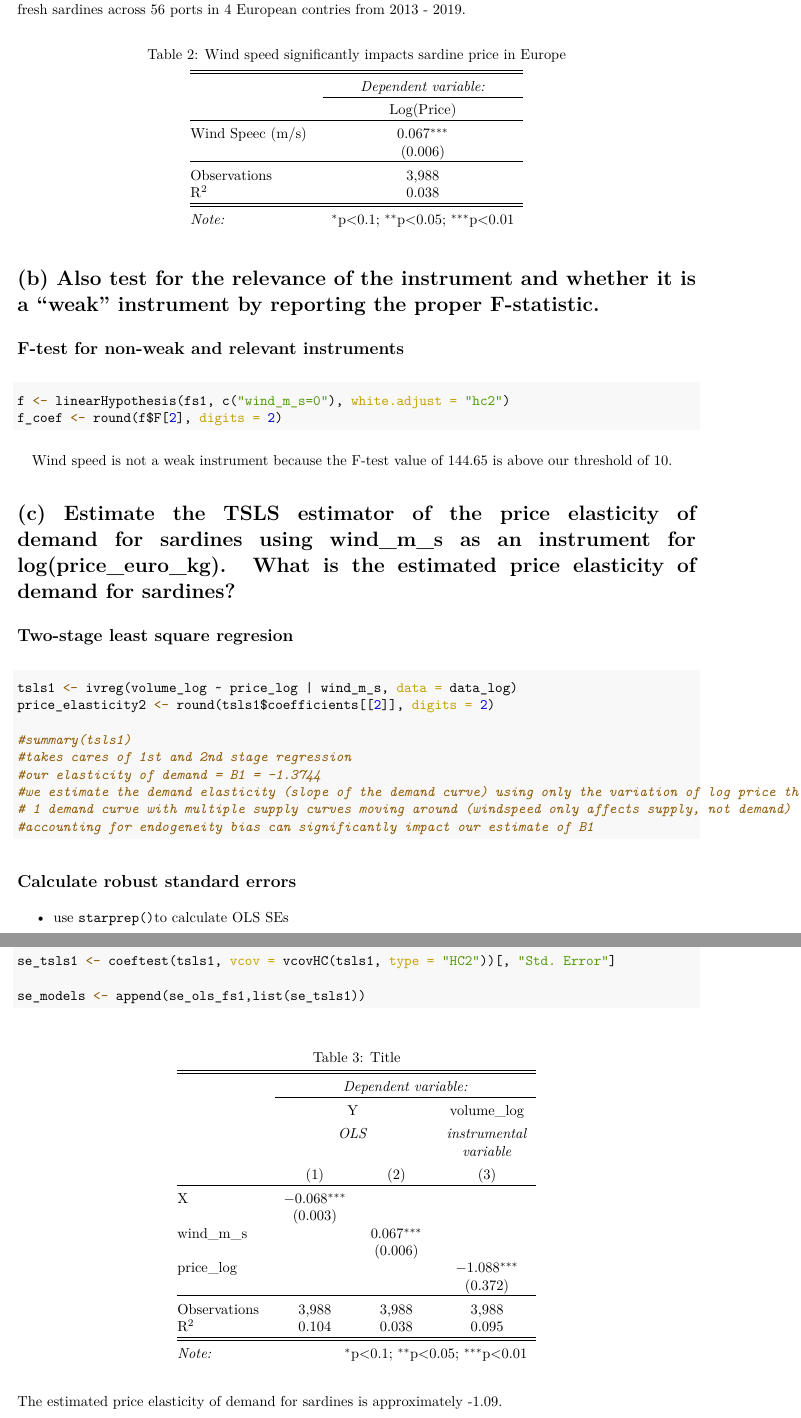
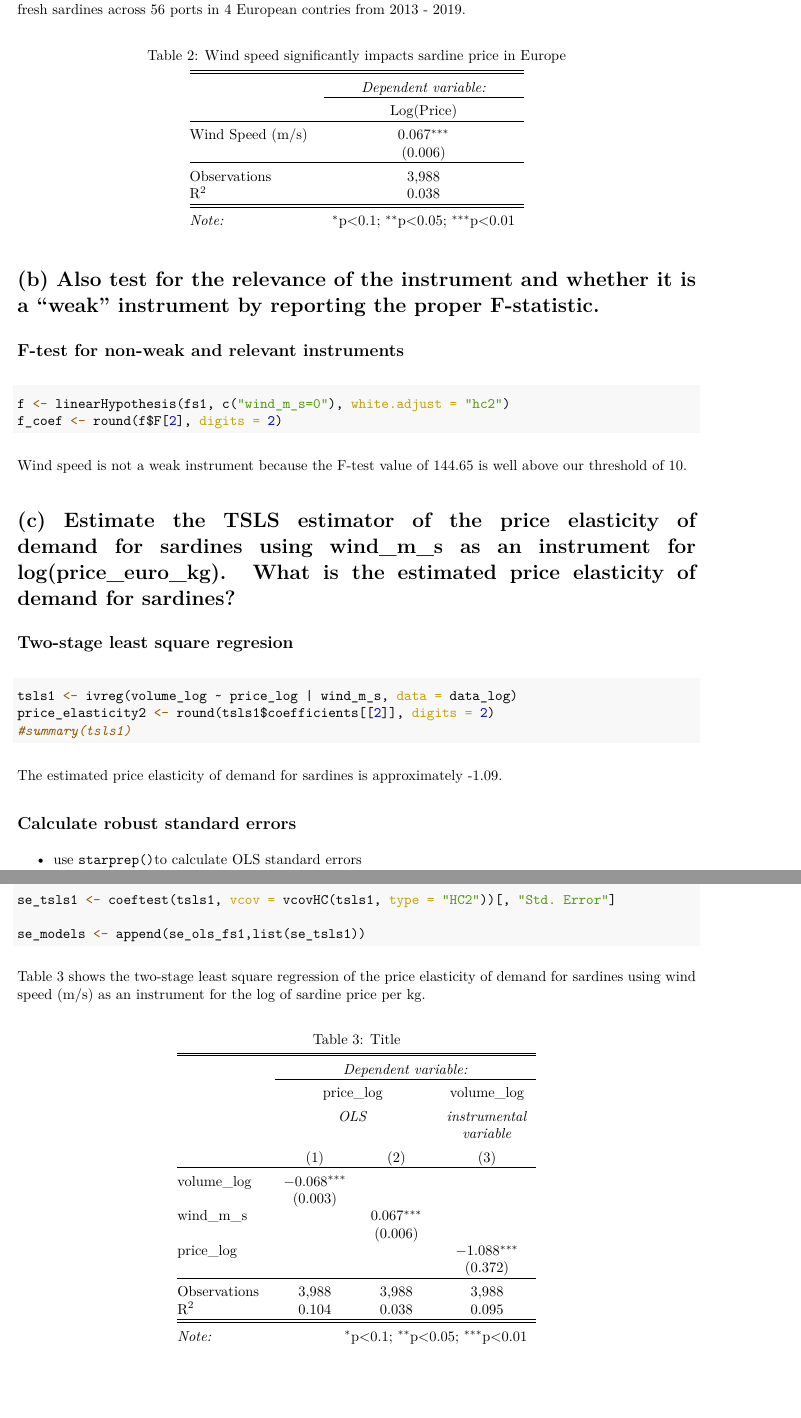
Before and after one commit to miaforsline/eds241, an R Markdown document (Forsline_assignment4.Rmd): two parts of pages 3 and 4 of 5, joined at a grey line, cut so that both start at the same text, the shorter picture padded with empty space. The pictures show the output file Forsline_assignment4.pdf that the author committed with the source.

Commit message:
formatting hw4. unsure how to approach part d

````diff
--- a/Forsline_assignment4.Rmd
+++ b/Forsline_assignment4.Rmd
@@ -146,7 +146,7 @@ stargazer(fs1,
           header = FALSE,
           omit = c("Constant"),
           omit.stat = c("adj.rsq","ser", "f"),
-          covariate.labels = c("Wind Speec (m/s)"),
+          covariate.labels = c("Wind Speed (m/s)"),
           dep.var.labels = c("Log(Price)"),
           title = "Wind speed significantly impacts sardine price in Europe",
           table.placement = "H"
@@ -162,7 +162,7 @@ f <- linearHypothesis(fs1, c("wind_m_s=0"), white.adjust = "hc2")
 f_coef <- round(f$F[2], digits = 2)
 ```
 
-Wind speed is not a weak instrument because the F-test value of `r f_coef` is above our threshold of 10.
+\noindent Wind speed is not a weak instrument because the F-test value of `r f_coef` is well above our threshold of 10.
 
 # (c) Estimate the TSLS estimator of the price elasticity of demand for sardines using wind_m_s as an instrument for log(price_euro_kg). What is the estimated price elasticity of demand for sardines?
 
@@ -170,14 +170,10 @@ Wind speed is not a weak instrument because the F-test value of `r f_coef` is ab
 ```{r}
 tsls1 <- ivreg(volume_log ~ price_log | wind_m_s, data = data_log)
 price_elasticity2 <- round(tsls1$coefficients[[2]], digits = 2)
-
 #summary(tsls1)
-#takes cares of 1st and 2nd stage regression
-#our elasticity of demand = B1 = -1.3744
-#we estimate the demand elasticity (slope of the demand curve) using only the variation of log price that comes from wind speed
-# 1 demand curve with multiple supply curves moving around (windspeed only affects supply, not demand)
-#accounting for endogeneity bias can significantly impact our estimate of B1
 ```
 
+\noindent The estimated price elasticity of demand for sardines is approximately `r price_elasticity2`.
+
 ## Calculate robust standard errors
-- use `starprep()`to calculate OLS SEs
+- use `starprep()`to calculate OLS standard errors
@@ -190,6 +186,9 @@ se_tsls1 <- coeftest(tsls1, vcov = vcovHC(tsls1, type = "HC2"))[, "Std. Error"]
 
 se_models <- append(se_ols_fs1,list(se_tsls1))
 ```
+
+
+\noindent Table 3 shows the two-stage least square regression of the price elasticity of demand for sardines using wind speed (m/s) as an instrument for the log of sardine price per kg.
 
 ```{r , results = 'asis', echo = FALSE}
 stargazer(mdl2, fs1, tsls1,
@@ -200,14 +199,12 @@ stargazer(mdl2, fs1, tsls1,
           header = FALSE,
           omit = c("Constant"),
           omit.stat = c("adj.rsq","ser", "f"),
-          covariate.labels = c("X"),
-          dep.var.labels = c("Y"),
+          #covariate.labels = c("Log(Volume)", "Wind Speed (m/s)", "Log(Price)"),
+          #dep.var.labels = c("Log(Price)", "Log(Volume)"),
           title = "Title",
           table.placement = "H"
           )
 ```
-
-\noindent The estimated price elasticity of demand for sardines is approximately `r price_elasticity2`.
 
 # (d) Repeat the exercise in (c), but include fixed effects for each year, month, and country. [Hint: you can use the command “as.factor(country) + as.factor(year) +as.factor(month)” to the ivreg function in R]. Report the estimated price elasticity of demand and the F-statistic testing for relevant and non-weak instruments.
 
````
Also changed, not shown: Forsline_assignment4.pdf, demos/10_dd_rps.Rmd (renamed from demos/9_dd_rps.Rmd), Forsline_assignment4.Rmd (10 more changed lines), 1 other file.
